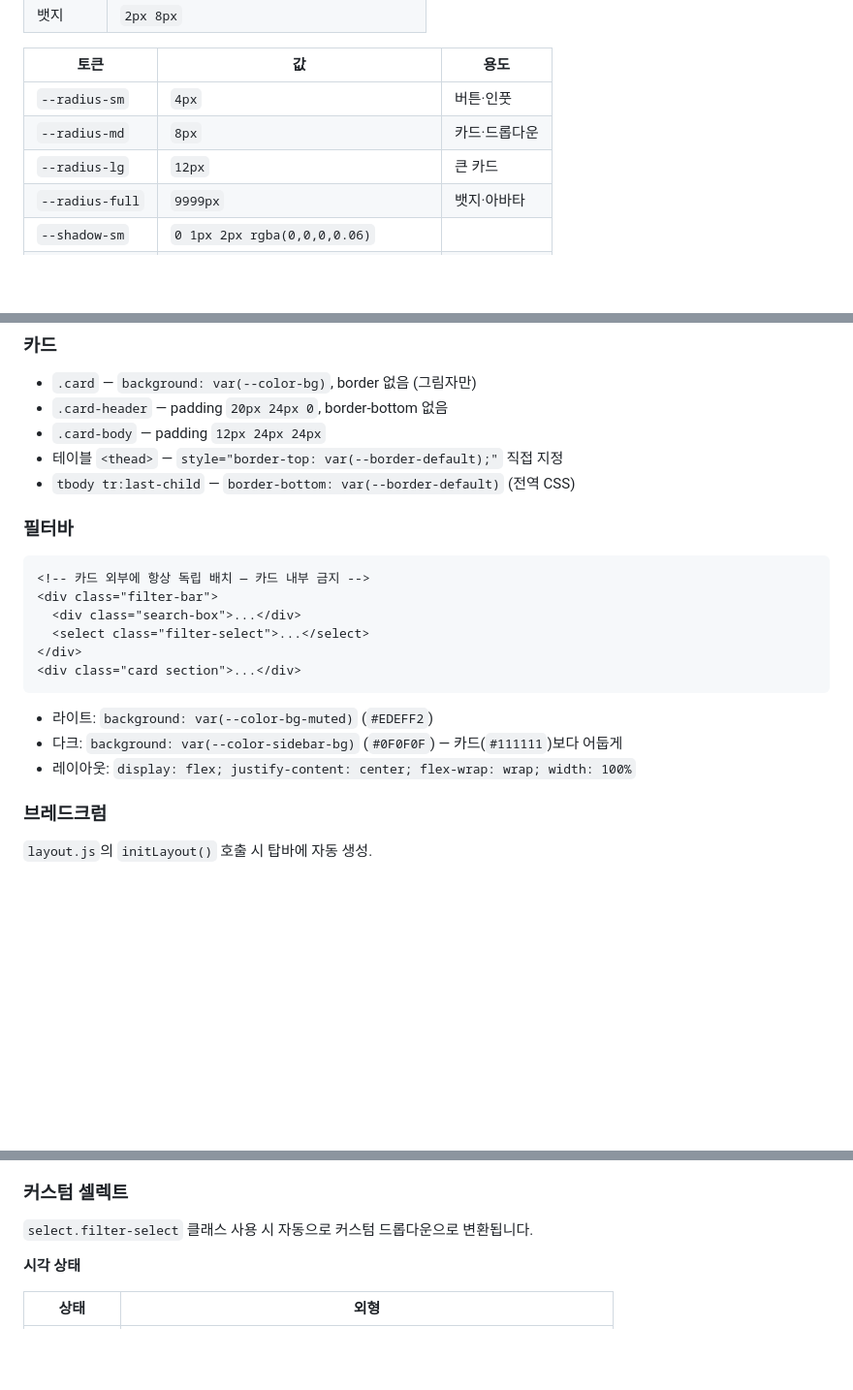
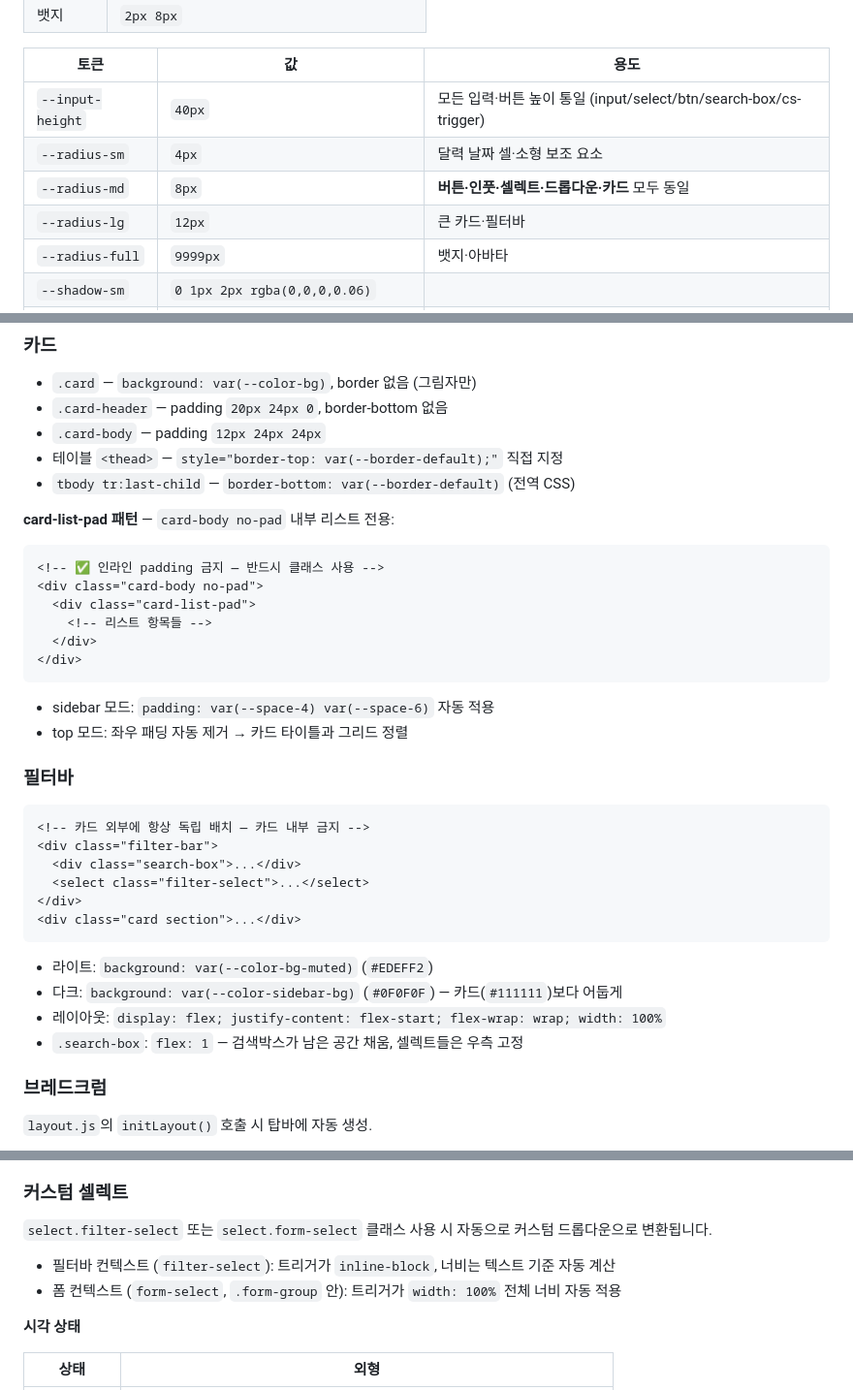
Before and after one commit to jinilee-hue/canb-dashboard, a Markdown page: DESIGN SYSTEM.MD, 3 parts joined by grey strips. Shown at 97% size. Rendered like a GitHub page; blank space fills up the shorter version.

````diff
--- a/DESIGN SYSTEM.MD
+++ b/DESIGN SYSTEM.MD
@@ -160,9 +160,10 @@ datasets: [{ barPercentage: 0.45, borderRadius: 3, ... }]
 
 | 토큰 | 값 | 용도 |
 |------|-----|------|
-| `--radius-sm` | `4px` | 버튼·인풋 |
-| `--radius-md` | `8px` | 카드·드롭다운 |
-| `--radius-lg` | `12px` | 큰 카드 |
+| `--input-height` | `40px` | 모든 입력·버튼 높이 통일 (input/select/btn/search-box/cs-trigger) |
+| `--radius-sm` | `4px` | 달력 날짜 셀·소형 보조 요소 |
+| `--radius-md` | `8px` | **버튼·인풋·셀렉트·드롭다운·카드** 모두 동일 |
+| `--radius-lg` | `12px` | 큰 카드·필터바 |
 | `--radius-full` | `9999px` | 뱃지·아바타 |
 | `--shadow-sm` | `0 1px 2px rgba(0,0,0,0.06)` | |
 | `--shadow-md` | `0 4px 6px -1px rgba(0,0,0,0.08)` | |
@@ -212,6 +213,20 @@ datasets: [{ barPercentage: 0.45, borderRadius: 3, ... }]
 - 테이블 `<thead>` — `style="border-top: var(--border-default);"` 직접 지정
 - `tbody tr:last-child` — `border-bottom: var(--border-default)` (전역 CSS)
 
+**card-list-pad 패턴** — `card-body no-pad` 내부 리스트 전용:
+
+```html
+<!-- ✅ 인라인 padding 금지 — 반드시 클래스 사용 -->
+<div class="card-body no-pad">
+  <div class="card-list-pad">
+    <!-- 리스트 항목들 -->
+  </div>
+</div>
+```
+
+- sidebar 모드: `padding: var(--space-4) var(--space-6)` 자동 적용
+- top 모드: 좌우 패딩 자동 제거 → 카드 타이틀과 그리드 정렬
+
 ### 필터바
 
 ```html
@@ -225,7 +240,8 @@ datasets: [{ barPercentage: 0.45, borderRadius: 3, ... }]
 
 - 라이트: `background: var(--color-bg-muted)` (`#EDEFF2`)
 - 다크: `background: var(--color-sidebar-bg)` (`#0F0F0F`) — 카드(`#111111`)보다 어둡게
-- 레이아웃: `display: flex; justify-content: center; flex-wrap: wrap; width: 100%`
+- 레이아웃: `display: flex; justify-content: flex-start; flex-wrap: wrap; width: 100%`
+- `.search-box`: `flex: 1` — 검색박스가 남은 공간 채움, 셀렉트들은 우측 고정
 
 ### 브레드크럼
 
@@ -264,7 +280,10 @@ datasets: [{ barPercentage: 0.45, borderRadius: 3, ... }]
 
 ### 커스텀 셀렉트
 
-`select.filter-select` 클래스 사용 시 자동으로 커스텀 드롭다운으로 변환됩니다.
+`select.filter-select` 또는 `select.form-select` 클래스 사용 시 자동으로 커스텀 드롭다운으로 변환됩니다.
+
+- 필터바 컨텍스트 (`filter-select`): 트리거가 `inline-block`, 너비는 텍스트 기준 자동 계산
+- 폼 컨텍스트 (`form-select`, `.form-group` 안): 트리거가 `width: 100%` 전체 너비 자동 적용
 
 **시각 상태**
 
````
Also changed, not shown: other parts of DESIGN SYSTEM.MD (+67 -3 lines).
